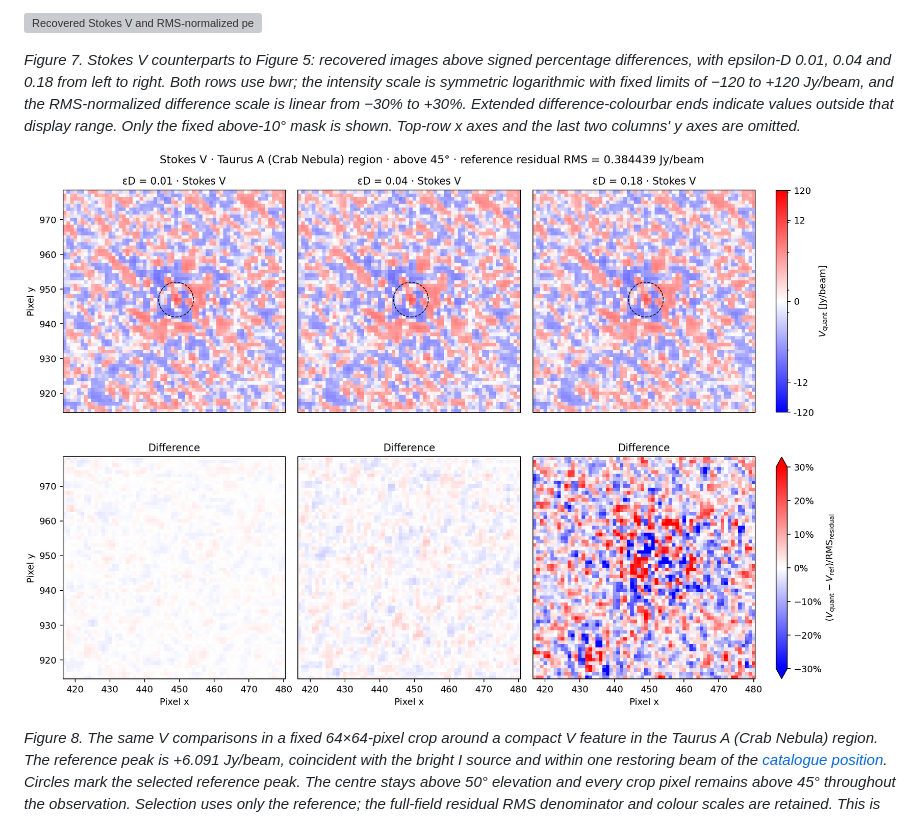
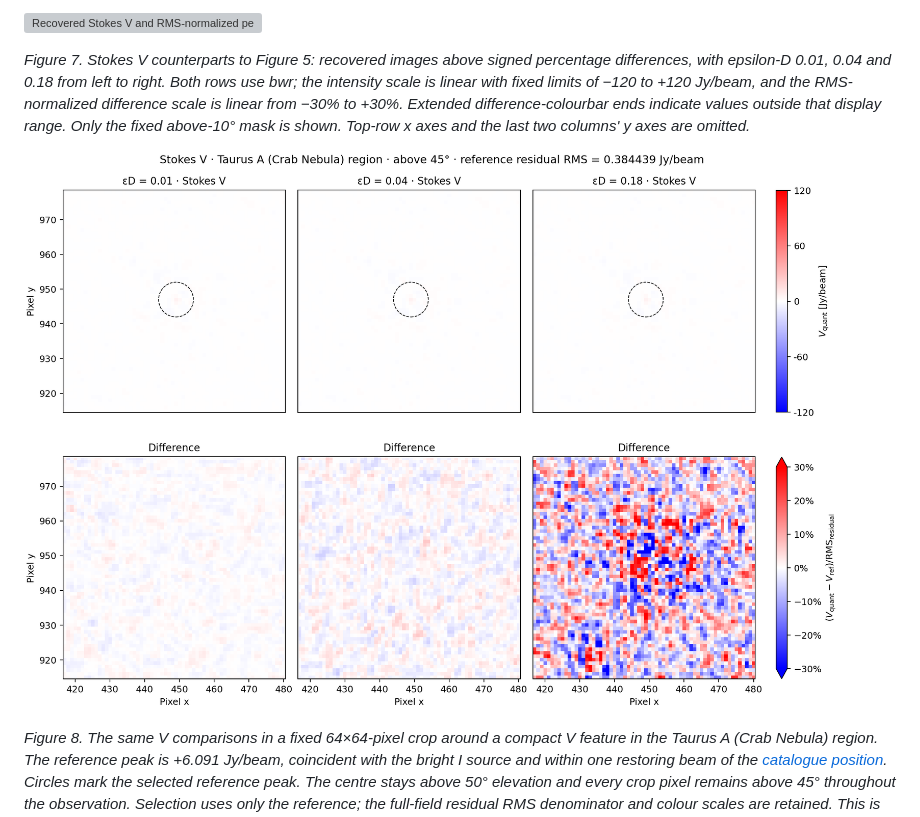
Before and after one commit to peijin94/vamp, a Markdown page: docs/paper/varquantMS.md, the part around the change. Rendered like a GitHub page; pictures changed too: docs/paper/figs/epsd-v-zoom.png; grey boxes are pictures that could not be loaded.

```diff
--- a/docs/paper/varquantMS.md
+++ b/docs/paper/varquantMS.md
@@ -543,7 +543,7 @@ reference selects a source-centred crop independently of the reconstructions.
 
 *Figure 7. Stokes V counterparts to Figure 5: recovered images above signed
 percentage differences, with epsilon-D 0.01, 0.04 and 0.18 from left to right.
-Both rows use bwr; the intensity scale is symmetric logarithmic with fixed
+Both rows use bwr; the intensity scale is linear with fixed
 limits of −120 to +120 Jy/beam, and the RMS-normalized difference scale is linear
 from −30% to +30%. Extended difference-colourbar
 ends indicate values outside that display range. Only the fixed above-10° mask
```
Also changed, not shown: devnotes/epsd-v-followup.md (+16 -2 lines), 5 other files.
